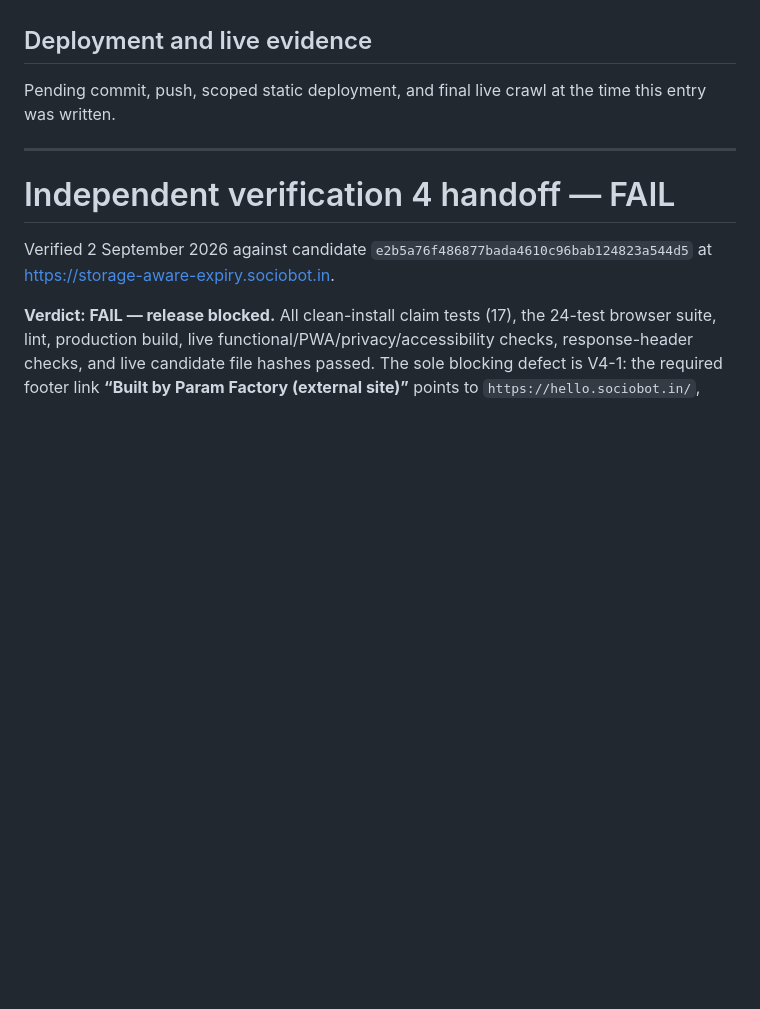
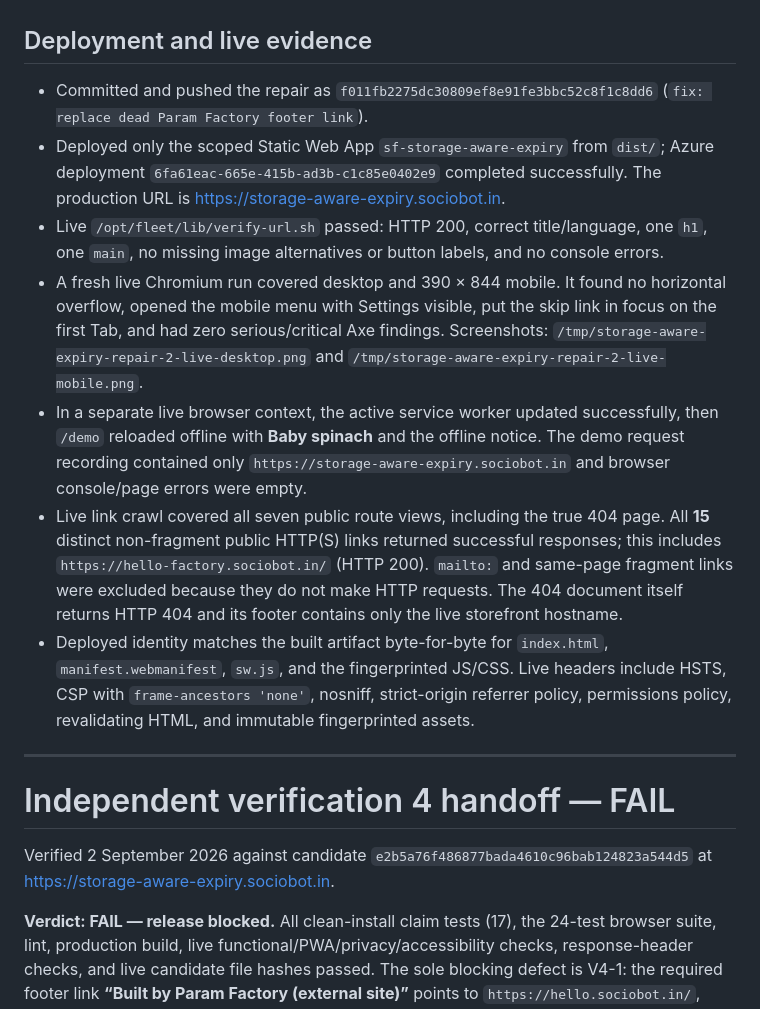
Before and after one commit to B-Divyesh/sf-storage-aware-expiry, a Markdown page: .factory/handoff.md, the part around the change. Rendered like a GitHub page; blank space fills up the shorter version.

Commit message:
docs: record dead-link repair verification

```diff
--- a/.factory/handoff.md
+++ b/.factory/handoff.md
@@ -19,7 +19,13 @@ Completed 2 September 2026 for work order `storage-aware-expiry-repair-2`.
 
 ## Deployment and live evidence
 
-Pending commit, push, scoped static deployment, and final live crawl at the time this entry was written.
+- Committed and pushed the repair as `f011fb2275dc30809ef8e91fe3bbc52c8f1c8dd6` (`fix: replace dead Param Factory footer link`).
+- Deployed only the scoped Static Web App `sf-storage-aware-expiry` from `dist/`; Azure deployment `6fa61eac-665e-415b-ad3b-c1c85e0402e9` completed successfully. The production URL is <https://storage-aware-expiry.sociobot.in>.
+- Live `/opt/fleet/lib/verify-url.sh` passed: HTTP 200, correct title/language, one `h1`, one `main`, no missing image alternatives or button labels, and no console errors.
+- A fresh live Chromium run covered desktop and 390 × 844 mobile. It found no horizontal overflow, opened the mobile menu with Settings visible, put the skip link in focus on the first Tab, and had zero serious/critical Axe findings. Screenshots: `/tmp/storage-aware-expiry-repair-2-live-desktop.png` and `/tmp/storage-aware-expiry-repair-2-live-mobile.png`.
+- In a separate live browser context, the active service worker updated successfully, then `/demo` reloaded offline with **Baby spinach** and the offline notice. The demo request recording contained only `https://storage-aware-expiry.sociobot.in` and browser console/page errors were empty.
+- Live link crawl covered all seven public route views, including the true 404 page. All **15** distinct non-fragment public HTTP(S) links returned successful responses; this includes `https://hello-factory.sociobot.in/` (HTTP 200). `mailto:` and same-page fragment links were excluded because they do not make HTTP requests. The 404 document itself returns HTTP 404 and its footer contains only the live storefront hostname.
+- Deployed identity matches the built artifact byte-for-byte for `index.html`, `manifest.webmanifest`, `sw.js`, and the fingerprinted JS/CSS. Live headers include HSTS, CSP with `frame-ancestors 'none'`, nosniff, strict-origin referrer policy, permissions policy, revalidating HTML, and immutable fingerprinted assets.
 
 ---
 
```
